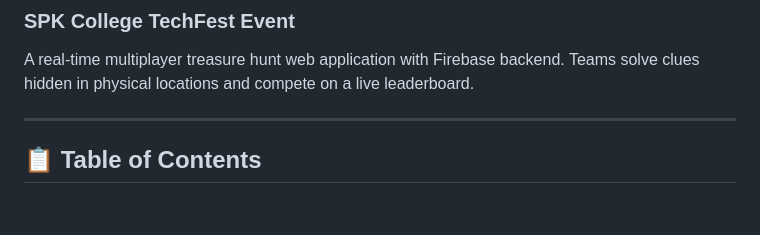
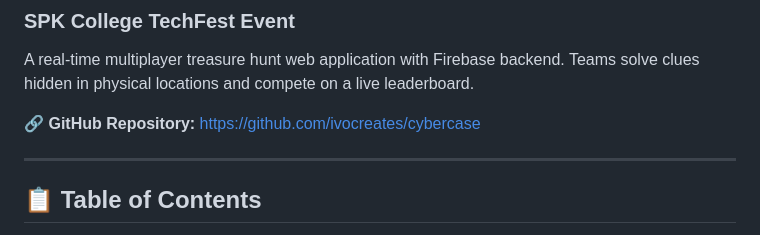
Before and after one commit to ivocreates/cybercase, a Markdown page: README.md, the part around the change. Drawn GitHub-style; blank space fills up the shorter version.

Commit message:
Add GitHub repository link to README

```diff
--- a/README.md
+++ b/README.md
@@ -2,6 +2,8 @@
 ### SPK College TechFest Event
 
 A real-time multiplayer treasure hunt web application with Firebase backend. Teams solve clues hidden in physical locations and compete on a live leaderboard.
+
+**🔗 GitHub Repository:** https://github.com/ivocreates/cybercase
 
 ---
 
```
